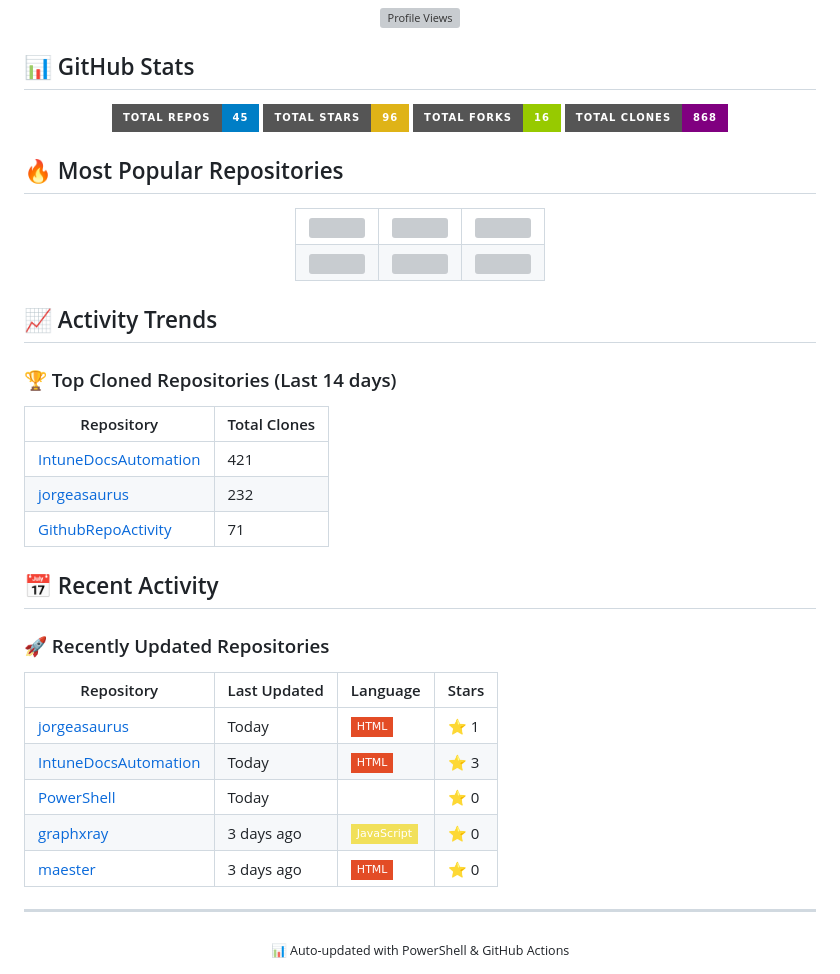
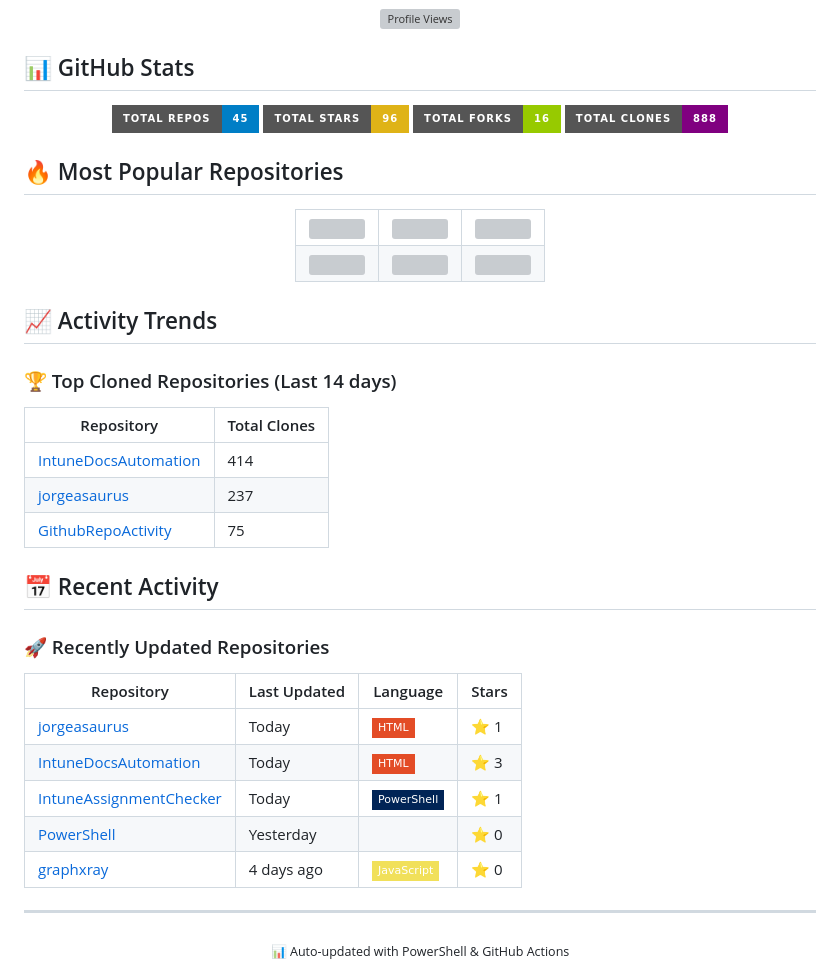
Before and after one commit to jorgeasaurus/jorgeasaurus, a Markdown page: README.md, the part around one of its changes. Drawn GitHub-style; badges without logos; grey boxes are pictures that could not be loaded.

Commit message:
Update GitHub activity report - 2025-08-03

```diff
--- a/README.md
+++ b/README.md
@@ -19,7 +19,7 @@
 ![](https://img.shields.io/badge/Total_Repos-45-blue?style=for-the-badge)
 ![](https://img.shields.io/badge/Total_Stars-96-yellow?style=for-the-badge)
 ![](https://img.shields.io/badge/Total_Forks-16-green?style=for-the-badge)
-![](https://img.shields.io/badge/Total_Clones-868-purple?style=for-the-badge)
+![](https://img.shields.io/badge/Total_Clones-888-purple?style=for-the-badge)
 
 </div>
 
@@ -70,9 +70,9 @@
 
 | Repository | Total Clones |
 |------------|-------------|
-| [IntuneDocsAutomation](https://github.com/jorgeasaurus/IntuneDocsAutomation) | 421 |
-| [jorgeasaurus](https://github.com/jorgeasaurus/jorgeasaurus) | 232 |
-| [GithubRepoActivity](https://github.com/jorgeasaurus/GithubRepoActivity) | 71 |
+| [IntuneDocsAutomation](https://github.com/jorgeasaurus/IntuneDocsAutomation) | 414 |
+| [jorgeasaurus](https://github.com/jorgeasaurus/jorgeasaurus) | 237 |
+| [GithubRepoActivity](https://github.com/jorgeasaurus/GithubRepoActivity) | 75 |
 
 ## 📅 Recent Activity
 
@@ -82,9 +82,9 @@
 |------------|--------------|----------|-------|
 | [jorgeasaurus](https://github.com/jorgeasaurus/jorgeasaurus) | Today | ![](https://img.shields.io/badge/-HTML-e34c26?style=flat-square&logoColor=white) | ⭐ 1 |
 | [IntuneDocsAutomation](https://github.com/jorgeasaurus/IntuneDocsAutomation) | Today | ![](https://img.shields.io/badge/-HTML-e34c26?style=flat-square&logoColor=white) | ⭐ 3 |
-| [PowerShell](https://github.com/jorgeasaurus/PowerShell) | Today | ![](https://img.shields.io/badge/-C#-178600?style=flat-square&logoColor=white) | ⭐ 0 |
-| [graphxray](https://github.com/jorgeasaurus/graphxray) | 3 days ago | ![](https://img.shields.io/badge/-JavaScript-f1e05a?style=flat-square&logoColor=white) | ⭐ 0 |
-| [maester](https://github.com/jorgeasaurus/maester) | 3 days ago | ![](https://img.shields.io/badge/-HTML-e34c26?style=flat-square&logoColor=white) | ⭐ 0 |
+| [IntuneAssignmentChecker](https://github.com/jorgeasaurus/IntuneAssignmentChecker) | Today | ![](https://img.shields.io/badge/-PowerShell-012456?style=flat-square&logoColor=white) | ⭐ 1 |
+| [PowerShell](https://github.com/jorgeasaurus/PowerShell) | Yesterday | ![](https://img.shields.io/badge/-C#-178600?style=flat-square&logoColor=white) | ⭐ 0 |
+| [graphxray](https://github.com/jorgeasaurus/graphxray) | 4 days ago | ![](https://img.shields.io/badge/-JavaScript-f1e05a?style=flat-square&logoColor=white) | ⭐ 0 |
 
 ---
 
```
Also changed, not shown: other parts of README.md (+1 -1 lines).
